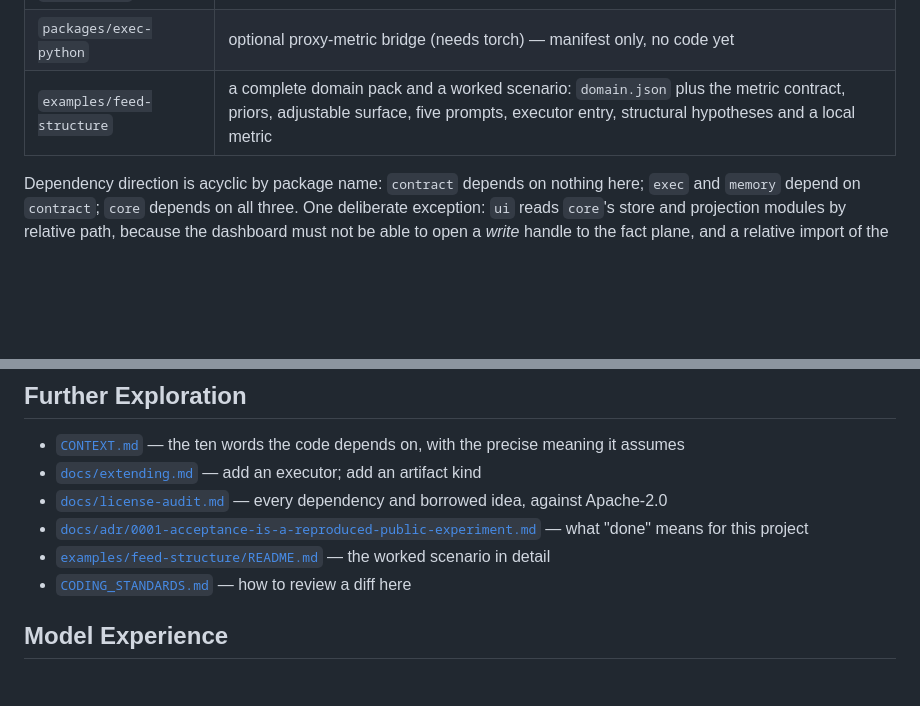
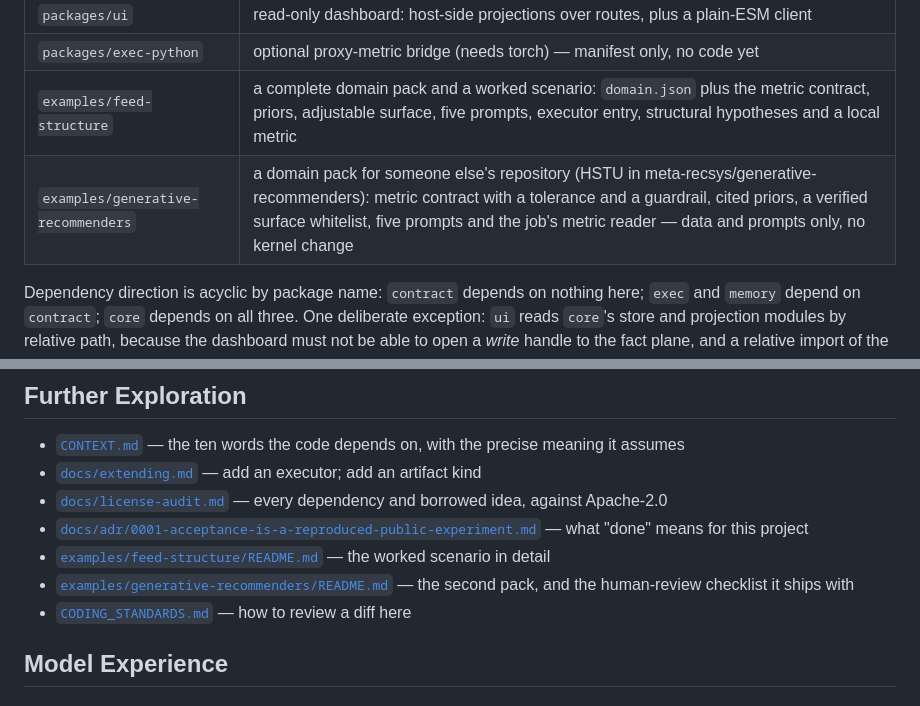
Before and after one commit to sunstrikes/dsh-reprise, a Markdown page: README.md, 2 parts joined by grey strips. Rendered like a GitHub page; folded sections open; blank space fills up the shorter version.

```diff
--- a/README.md
+++ b/README.md
@@ -338,6 +338,7 @@ shipped code is plain ESM with no build step.
 | `packages/ui` | read-only dashboard: host-side projections over routes, plus a plain-ESM client |
 | `packages/exec-python` | optional proxy-metric bridge (needs torch) — manifest only, no code yet |
 | `examples/feed-structure` | a complete domain pack and a worked scenario: `domain.json` plus the metric contract, priors, adjustable surface, five prompts, executor entry, structural hypotheses and a local metric |
+| `examples/generative-recommenders` | a domain pack for someone else's repository (HSTU in meta-recsys/generative-recommenders): metric contract with a tolerance and a guardrail, cited priors, a verified surface whitelist, five prompts and the job's metric reader — data and prompts only, no kernel change |
 
 Dependency direction is acyclic by package name: `contract` depends on nothing here; `exec` and
 `memory` depend on `contract`; `core` depends on all three. One deliberate exception: `ui` reads
@@ -354,6 +355,7 @@ a *write* handle to the fact plane, and a relative import of the read-only reade
 - [`docs/license-audit.md`](docs/license-audit.md) — every dependency and borrowed idea, against Apache-2.0
 - [`docs/adr/0001-acceptance-is-a-reproduced-public-experiment.md`](docs/adr/0001-acceptance-is-a-reproduced-public-experiment.md) — what "done" means for this project
 - [`examples/feed-structure/README.md`](examples/feed-structure/README.md) — the worked scenario in detail
+- [`examples/generative-recommenders/README.md`](examples/generative-recommenders/README.md) — the second pack, and the human-review checklist it ships with
 - [`CODING_STANDARDS.md`](CODING_STANDARDS.md) — how to review a diff here
 
 <a id="model-experience"></a>
```
Also changed, not shown: docs/extending.md (+13 -1 lines), docs/license-audit.md (+5 -0 lines).
